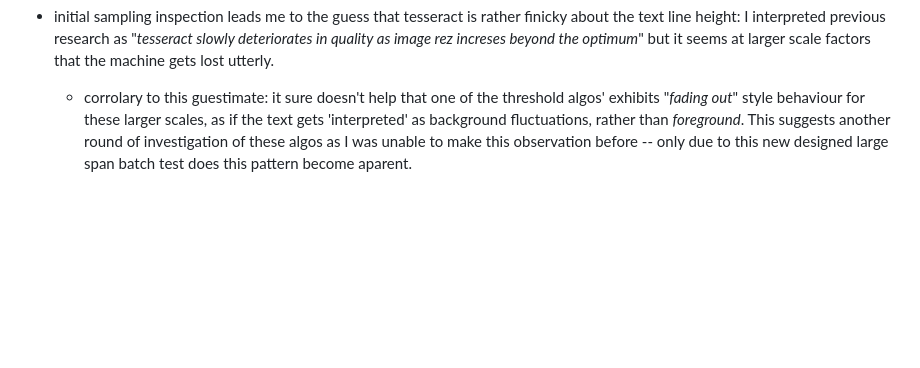
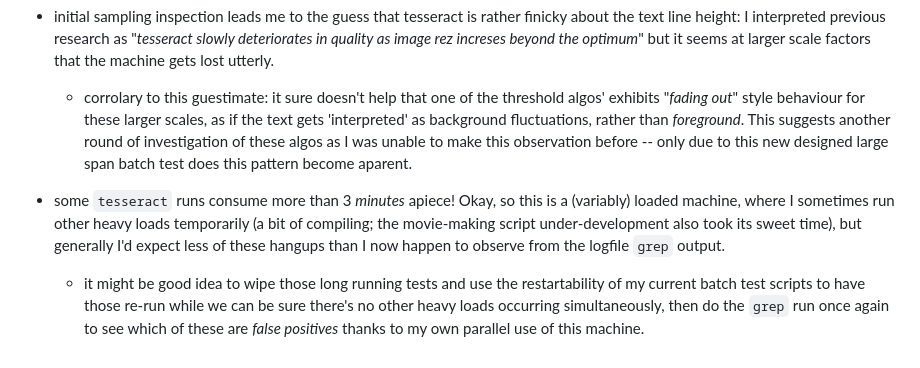
Before and after one commit to GerHobbelt/tesseract-bulk-testing-fun-with-assertion-failures, a Markdown page: README.md, the part around the change. GitHub-like rendering; blank space fills up the shorter version.

```diff
--- a/README.md
+++ b/README.md
@@ -72,3 +72,6 @@ So I fiddled with the scripts some more, added a bit of a 'restartable' behaviou
 
 - initial sampling inspection leads me to the guess that tesseract is rather finicky about the text line height: I interpreted previous research as "*tesseract slowly deteriorates in quality as image rez increses beyond the optimum*" but it seems at larger scale factors that the machine gets lost utterly.
   - corrolary to this guestimate: it sure doesn't help that one of the threshold algos' exhibits "*fading out*" style behaviour for these larger scales, as if the text gets 'interpreted' as background fluctuations, rather than *foreground*. This suggests another round of investigation of these algos as I was unable to make this observation before -- only due to this new designed large span batch test does this pattern become aparent.
+
+- some `tesseract` runs consume more than 3 *minutes* apiece! Okay, so this is a (variably) loaded machine, where I sometimes run other heavy loads temporarily (a bit of compiling; the movie-making script under-development also took its sweet time), but generally I'd expect less of these hangups than I now happen to observe from the logfile `grep` output.
+  - it might be good idea to wipe those long running tests and use the restartability of my current batch test scripts to have those re-run while we can be sure there's no other heavy loads occurring simultaneously, then do the `grep` run once again to see which of these are *false positives* thanks to my own parallel use of this machine.
```
